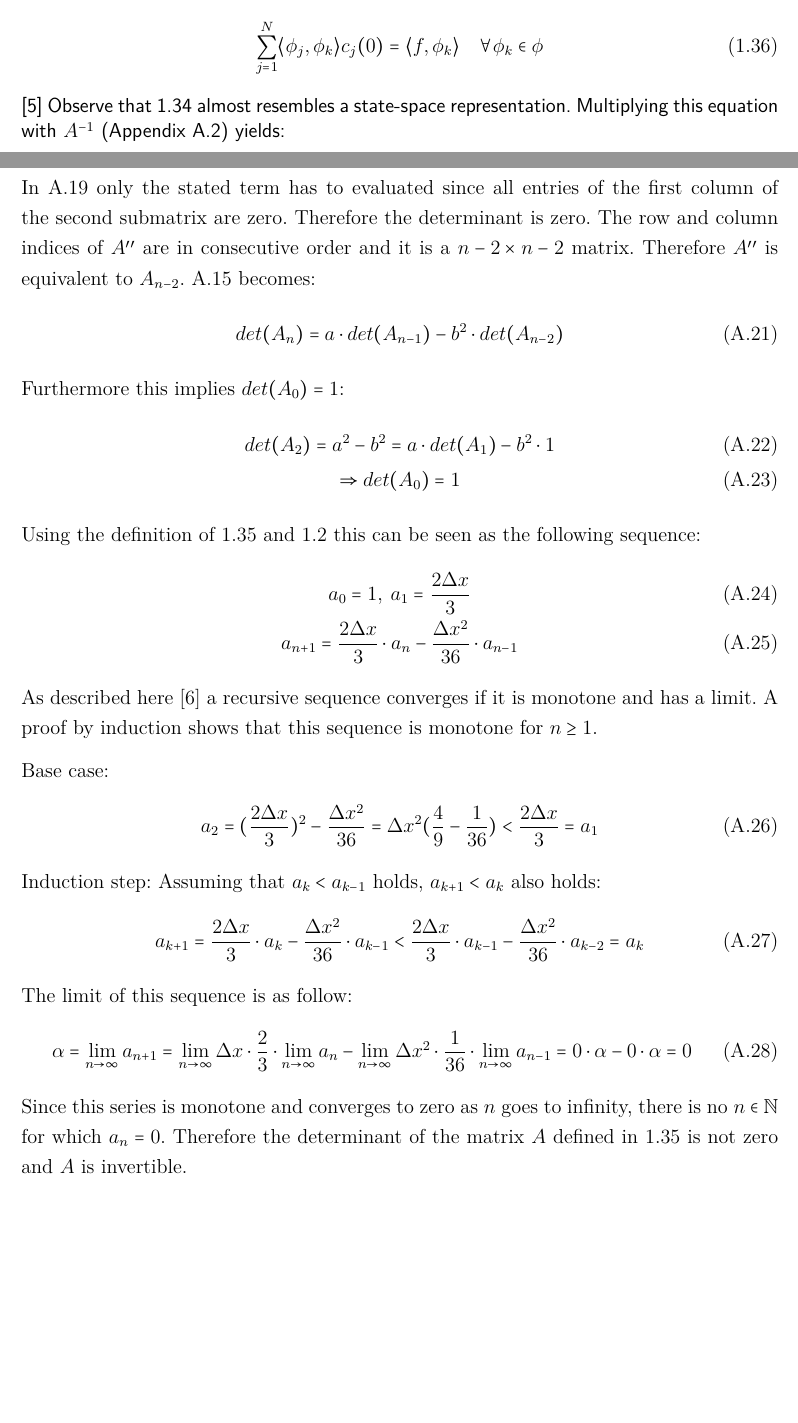
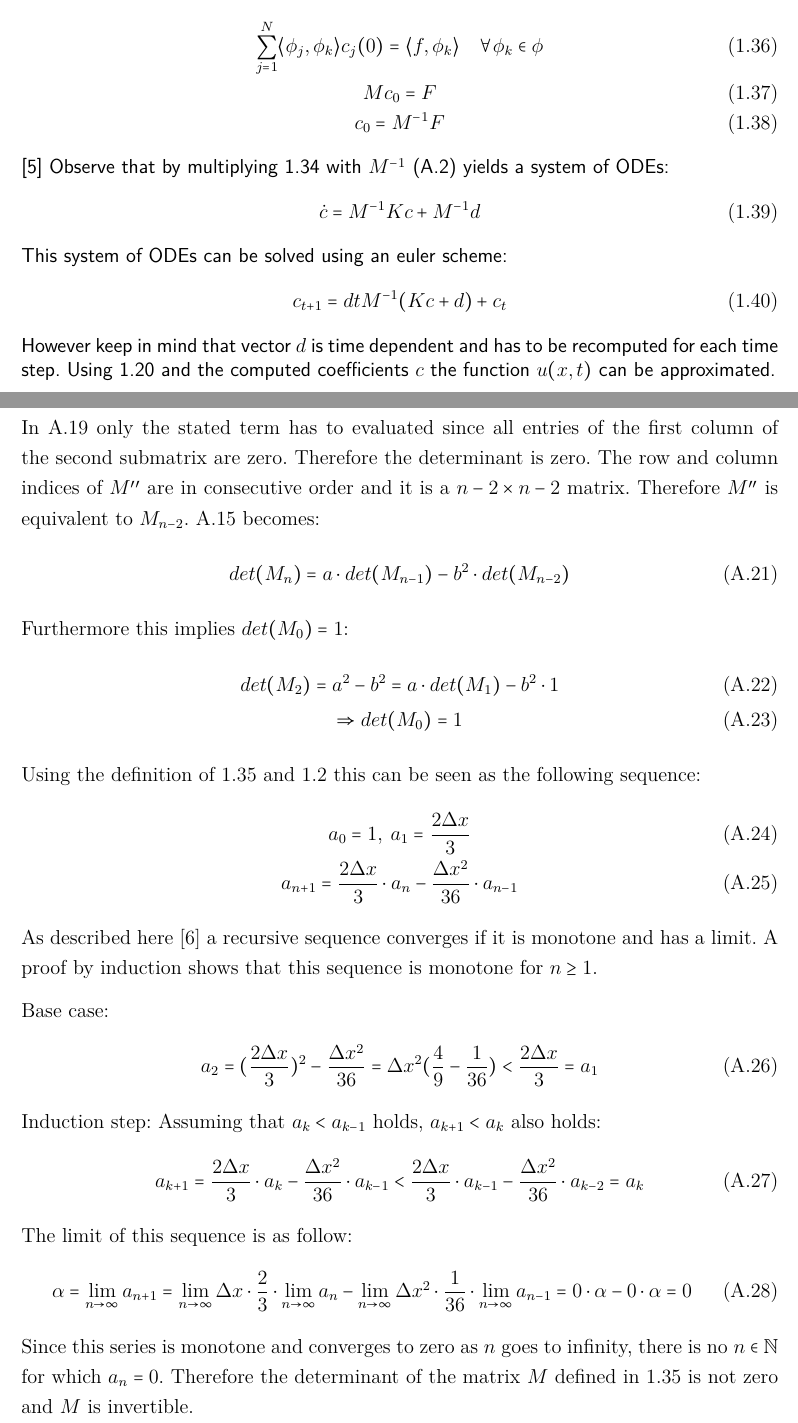
Before and after one commit to FlorianGelb/Studienarbeit, a LaTeX thesis (Praxisbericht.tex, which reads content/04_content/FEM.tex, content/04_content/appendix.tex): two parts of pages 15 and 20 of 20, joined at a grey line, cut so that both start at the same text, the shorter picture padded with empty space. Compiled offline with pdfLaTeX.

Commit message:
progress

```diff
--- a/content/04_content/FEM.tex
+++ b/content/04_content/FEM.tex
@@ -87,8 +87,18 @@ Furthermore to solve this system of ODEs numerically an initial condition \(c_{0
 \cite{Gustafsson2011b}
 It can be obtained using a least squares (LS) approach:
 \begin{gather}
-\sum_{j = 1}^N \langle \phi_j, \phi_k \rangle c_{j}(0) = \langle f, \phi_{k} \rangle \quad \forall \phi_k \in \phi
+\sum_{j = 1}^N \langle \phi_j, \phi_k \rangle c_{j}(0) = \langle f, \phi_{k} \rangle \quad \forall \phi_k \in \phi \\
+Mc_{0} = F \\
+c_{0} = M^{-1}F
 \end{gather}
 \cite{Gustafsson2011c}
-Observe that \ref{eq-heat-almost-ss} almost resembles a state-space representation.
-Multiplying this equation with \(A^{-1}\) (Appendix \ref{ap-A-inv}) yields:
+Observe that by multiplying \ref{eq-heat-almost-ss} with \(M^{-1}\) (\ref{ap-K-inv}) yields a system of ODEs:
+\begin{gather}
+\dot{c} = M^{-1}Kc + M^{-1}d
+\end{gather}
+This system of ODEs can be solved using an euler scheme:
+\begin{gather}
+c_{t+1} = dt M^{-1}(Kc + d) + c_{t}
+\end{gather}
+However keep in mind that vector \(d\) is time dependent and has to be recomputed for each time step.
+Using \ref{eq-aprox} and the computed coefficients \(c\) the function \(u(x,t)\) can be approximated.
--- a/content/04_content/appendix.tex
+++ b/content/04_content/appendix.tex
@@ -68,3 +68,3 @@ This expression can be simplified using the definition of \(a_{ij}\):
 \begin{gather}
-det(A_n) = a M_{11} - b M_{12} \label{1}
+det(M_n) = a N_{11} - b N_{12} \label{1}
 \end{gather}
@@ -94,16 +94,16 @@ a_{n3} & \dots & a_{nn}
 
 In \ref{an1} only the stated term has to evaluated since all entries of the first column of the second submatrix are zero.
 Therefore the determinant is zero.
-The row and column indices of \(A''\) are in consecutive order and it is a \(n-2 \times n-2\) matrix.
-Therefore \(A''\) is equivalent to \(A_{n-2}\).
+The row and column indices of \(M''\) are in consecutive order and it is a \(n-2 \times n-2\) matrix.
+Therefore \(M''\) is equivalent to \(M_{n-2}\).
 \ref{1} becomes:
 \begin{gather}
-det(A_n) = a \cdot det(A_{n-1}) - b^{2} \cdot det(A_{n-2})
+det(M_n) = a \cdot det(M_{n-1}) - b^{2} \cdot det(M_{n-2})
 \end{gather}
-Furthermore this implies \(det(A_0) = 1\):
+Furthermore this implies \(det(M_0) = 1\):
 \begin{gather}
-det(A_2) = a^{2} - b^{2} =  a \cdot det(A_1) - b^{2} \cdot 1 \\
-\Rightarrow det(A_0) = 1
+det(M_2) = a^{2} - b^{2} =  a \cdot det(M_1) - b^{2} \cdot 1 \\
+\Rightarrow det(M_0) = 1
 \end{gather}
 Using the definition of \ref{def-mat-a} and \ref{def-delta-x} this can be seen as the following sequence:
 \begin{gather}
@@ -129,4 +129,4 @@ The limit of this sequence is as follow:
 = 0 \cdot \alpha - 0 \cdot \alpha = 0
 \end{gather}
 Since this series is monotone and converges to zero as \(n\) goes to infinity, there is no \(n \in \mathbb{N}\) for which \(a_n = 0\).
-Therefore the determinant of the matrix \(A\) defined in \ref{def-mat-a} is not zero and \(A\) is invertible.
+Therefore the determinant of the matrix \(M\) defined in \ref{def-mat-a} is not zero and \(M\) is invertible.
```
Also changed, not shown: Praxisbericht.pdf, content/04_content/FEM.tex (12 more changed lines), content/04_content/appendix.tex (40 more changed lines), 1 other file.
